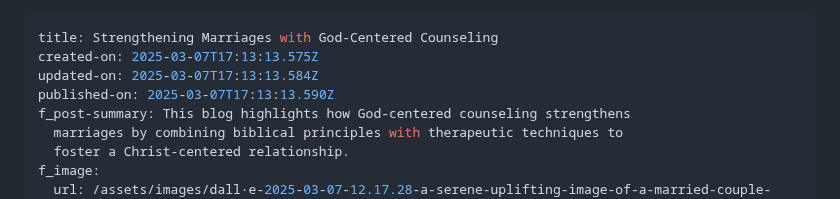
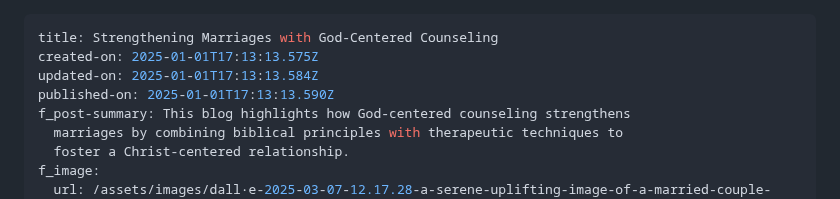
Before and after one commit to r-sofya/reflections-counseling-center, a Markdown page: cms/blog/strengthening-marriages-with-god-centered-counseling.md, the part around the change. Drawn GitHub-style.

Commit message:
Update Blog Posts “strengthening-marriages-with-god-centered-counseling”

```diff
--- a/cms/blog/strengthening-marriages-with-god-centered-counseling.md
+++ b/cms/blog/strengthening-marriages-with-god-centered-counseling.md
@@ -1,8 +1,8 @@
 ---
 title: Strengthening Marriages with God-Centered Counseling
-created-on: 2025-03-07T17:13:13.575Z
-updated-on: 2025-03-07T17:13:13.584Z
-published-on: 2025-03-07T17:13:13.590Z
+created-on: 2025-01-01T17:13:13.575Z
+updated-on: 2025-01-01T17:13:13.584Z
+published-on: 2025-01-01T17:13:13.590Z
 f_post-summary: This blog highlights how God-centered counseling strengthens
   marriages by combining biblical principles with therapeutic techniques to
   foster a Christ-centered relationship.
```
